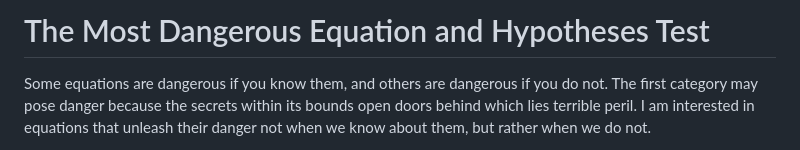
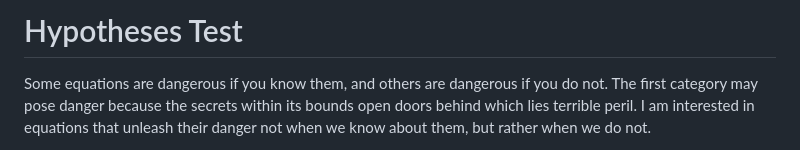
Before and after one commit to hung2xt/data-science-insights, a Markdown page: README.md, the part around the change. Rendered like a GitHub page.

```diff
--- a/README.md
+++ b/README.md
@@ -1,4 +1,4 @@
-# The Most Dangerous Equation and Hypotheses Test
+# Hypotheses Test
 
 Some equations  are  dangerous  if you  know them, and others are dangerous if you do not. The first category may  pose  danger  because the secrets  within its bounds open  doors  behind which lies terrible peril. I am interested in equations that unleash their danger not when we know about them, but rather when we do not.
 
```
